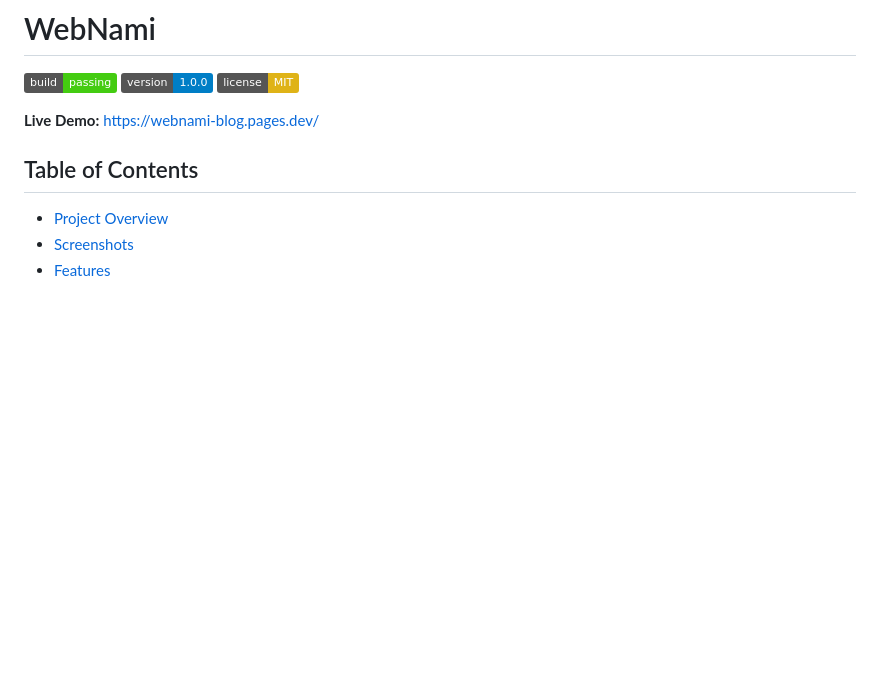
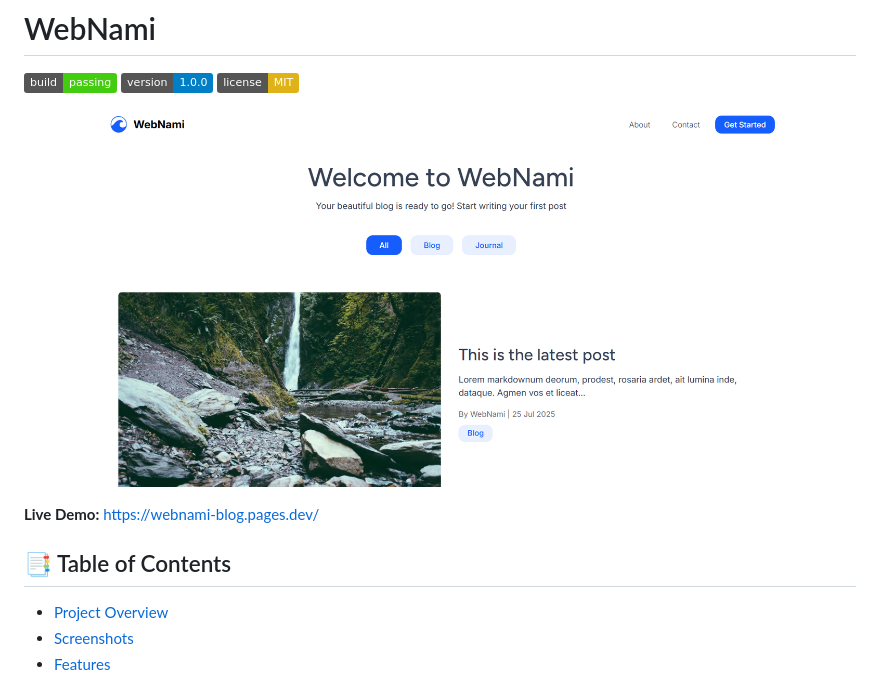
Before and after one commit to webnami-dev/webnami, a Markdown page: README.md, the part around the change printed below. Rendered like a GitHub page; pictures changed too: docs/screenshots/hero-section.png (added); badges without logos; blank space fills up the shorter version.

```diff
--- a/README.md
+++ b/README.md
@@ -6,11 +6,13 @@
 [![Version](https://img.shields.io/badge/version-1.0.0-blue)](https://github.com/webnami/webnami/releases)
 [![License: MIT](https://img.shields.io/badge/license-MIT-yellow)](LICENSE)
 
+![Hero Section](docs/screenshots/hero-section.png)
+
 <p>
   <b>Live Demo:</b> <a href="https://webnami-blog.pages.dev/" target="_blank">https://webnami-blog.pages.dev/</a>
 </p>
 
-## Table of Contents
+## 📑 Table of Contents
 
 - [Project Overview](#project-overview)
 - [Screenshots](#screenshots)
```
Also changed, not shown: other parts of README.md (+12 -12 lines).
